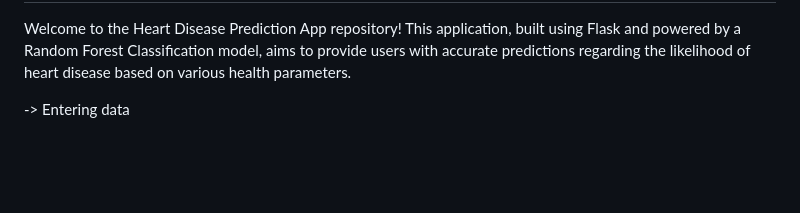
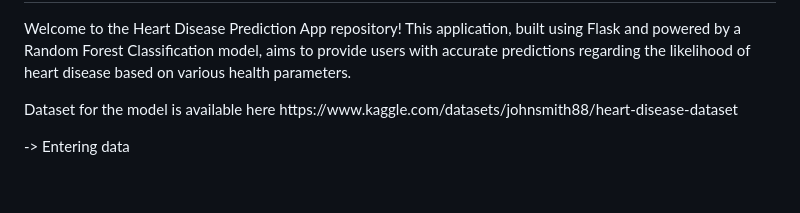
Before and after one commit to Divyam6969/Heart-Disease-Prediction, a Markdown page: README.md, the part around the change. Rendered like a GitHub page; blank space fills up the shorter version.

```diff
--- a/README.md
+++ b/README.md
@@ -6,6 +6,7 @@
   <p>Welcome to the Heart Disease Prediction App repository! This application, built using Flask and powered by a Random
     Forest Classification model, aims to provide users with accurate predictions regarding the likelihood of heart disease
     based on various health parameters.</p>
+  <p>Dataset for the model is available here https://www.kaggle.com/datasets/johnsmith88/heart-disease-dataset</p>
 
 -> Entering data
 <br>
```
